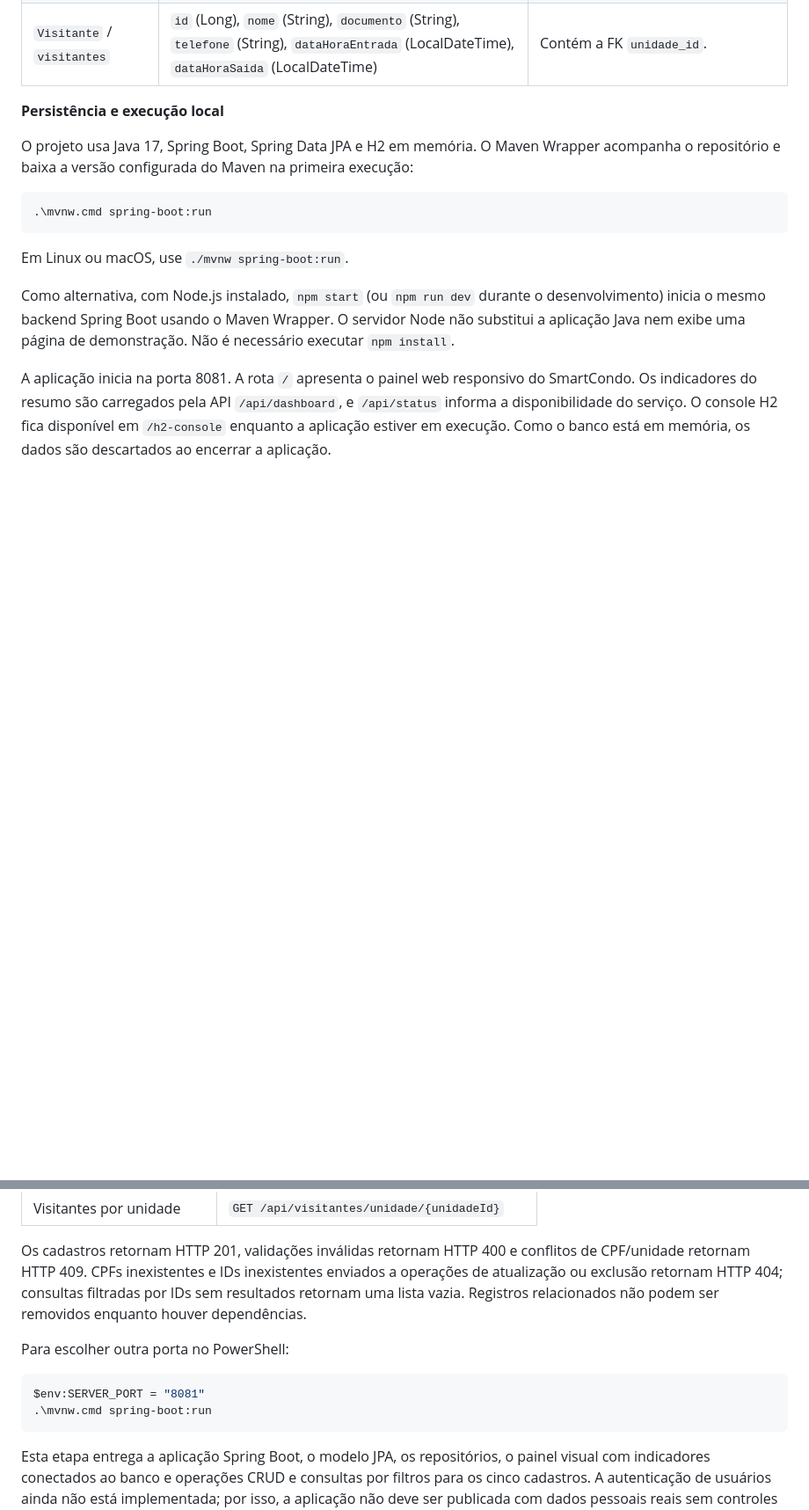
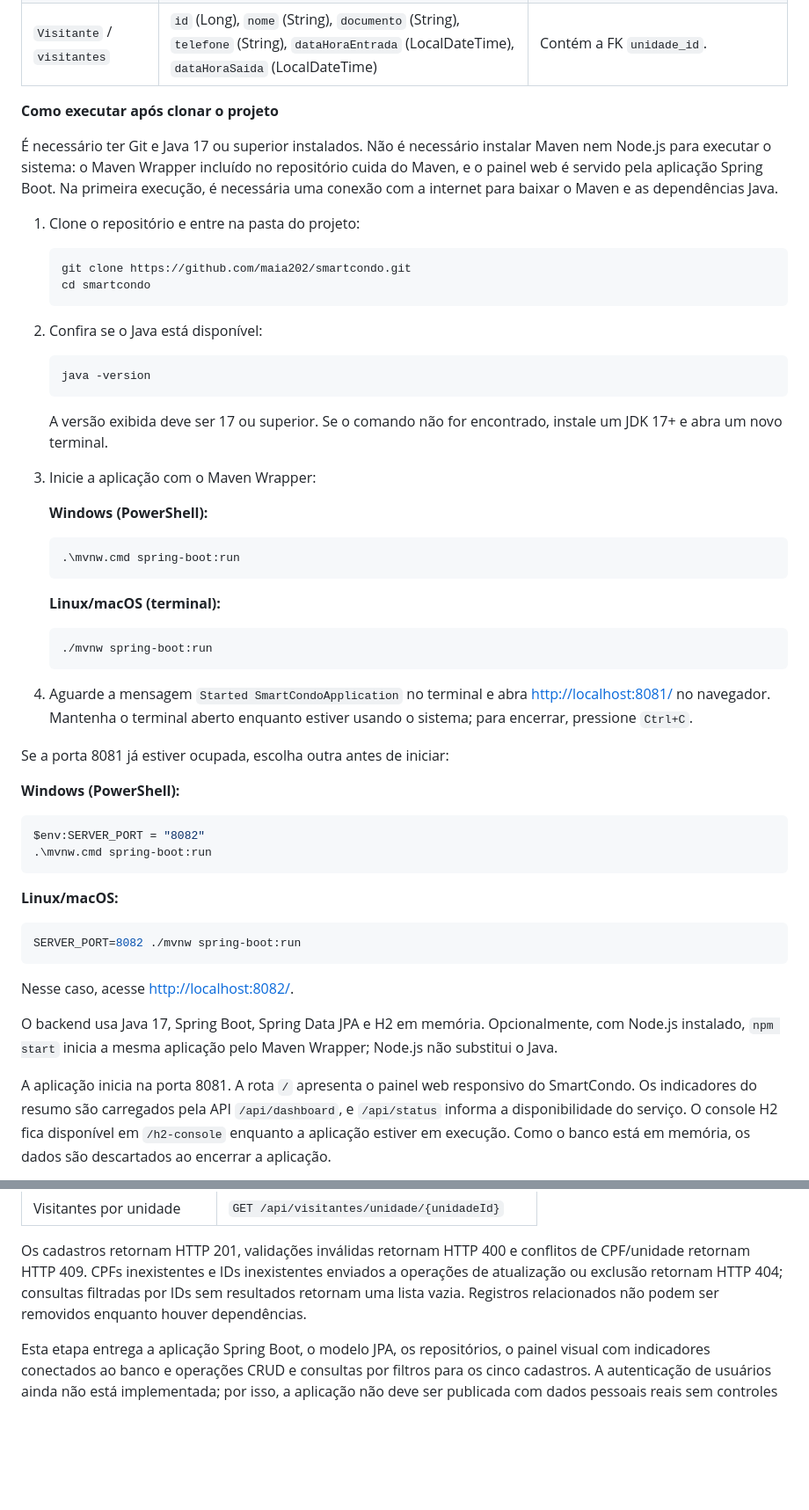
Before and after one commit to maia202/smartcondo, a Markdown page: README.md, 2 parts joined by grey strips. Shown at 88% size. Drawn GitHub-style; blank space fills up the shorter version.

Commit message:
docs: clarify clone and local startup steps
Co-authored-by: Copilot <223556219+Copilot@users.noreply.github.com>

````diff
--- a/README.md
+++ b/README.md
@@ -154,17 +154,59 @@ As cinco entidades persistentes ficam no pacote `br.com.smartcondo.domain.model`
 | `Reserva` / `reservas` | `id` (Long), `dataHoraInicio` (LocalDateTime), `dataHoraFim` (LocalDateTime), `status` (StatusReserva), `quantidadeConvidados` (Integer) | Contém as FKs `morador_id` e `area_comum_id`. |
 | `Visitante` / `visitantes` | `id` (Long), `nome` (String), `documento` (String), `telefone` (String), `dataHoraEntrada` (LocalDateTime), `dataHoraSaida` (LocalDateTime) | Contém a FK `unidade_id`. |
 
-**Persistência e execução local**
+**Como executar após clonar o projeto**
 
-O projeto usa Java 17, Spring Boot, Spring Data JPA e H2 em memória. O Maven Wrapper acompanha o repositório e baixa a versão configurada do Maven na primeira execução:
+É necessário ter Git e Java 17 ou superior instalados. Não é necessário instalar Maven nem Node.js para executar o sistema: o Maven Wrapper incluído no repositório cuida do Maven, e o painel web é servido pela aplicação Spring Boot. Na primeira execução, é necessária uma conexão com a internet para baixar o Maven e as dependências Java.
+
+1. Clone o repositório e entre na pasta do projeto:
+
+   ```bash
+   git clone https://github.com/maia202/smartcondo.git
+   cd smartcondo
+   ```
+
+2. Confira se o Java está disponível:
+
+   ```bash
+   java -version
+   ```
+
+   A versão exibida deve ser 17 ou superior. Se o comando não for encontrado, instale um JDK 17+ e abra um novo terminal.
+
+3. Inicie a aplicação com o Maven Wrapper:
+
+   **Windows (PowerShell):**
+
+   ```powershell
+   .\mvnw.cmd spring-boot:run
+   ```
+
+   **Linux/macOS (terminal):**
+
+   ```bash
+   ./mvnw spring-boot:run
+   ```
+
+4. Aguarde a mensagem `Started SmartCondoApplication` no terminal e abra [http://localhost:8081/](http://localhost:8081/) no navegador. Mantenha o terminal aberto enquanto estiver usando o sistema; para encerrar, pressione `Ctrl+C`.
+
+Se a porta 8081 já estiver ocupada, escolha outra antes de iniciar:
+
+**Windows (PowerShell):**
 
 ```powershell
+$env:SERVER_PORT = "8082"
 .\mvnw.cmd spring-boot:run
 ```
 
-Em Linux ou macOS, use `./mvnw spring-boot:run`.
+**Linux/macOS:**
 
-Como alternativa, com Node.js instalado, `npm start` (ou `npm run dev` durante o desenvolvimento) inicia o mesmo backend Spring Boot usando o Maven Wrapper. O servidor Node não substitui a aplicação Java nem exibe uma página de demonstração. Não é necessário executar `npm install`.
+```bash
+SERVER_PORT=8082 ./mvnw spring-boot:run
+```
+
+Nesse caso, acesse [http://localhost:8082/](http://localhost:8082/).
+
+O backend usa Java 17, Spring Boot, Spring Data JPA e H2 em memória. Opcionalmente, com Node.js instalado, `npm start` inicia a mesma aplicação pelo Maven Wrapper; Node.js não substitui o Java.
 
 A aplicação inicia na porta 8081. A rota `/` apresenta o painel web responsivo do SmartCondo. Os indicadores do resumo são carregados pela API `/api/dashboard`, e `/api/status` informa a disponibilidade do serviço. O console H2 fica disponível em `/h2-console` enquanto a aplicação estiver em execução. Como o banco está em memória, os dados são descartados ao encerrar a aplicação.
 
@@ -203,13 +245,6 @@ Além da listagem, cada recurso aceita `POST` para cadastrar, `PUT /{id}` para a
 
 Os cadastros retornam HTTP 201, validações inválidas retornam HTTP 400 e conflitos de CPF/unidade retornam HTTP 409. CPFs inexistentes e IDs inexistentes enviados a operações de atualização ou exclusão retornam HTTP 404; consultas filtradas por IDs sem resultados retornam uma lista vazia. Registros relacionados não podem ser removidos enquanto houver dependências.
 
-Para escolher outra porta no PowerShell:
-
-```powershell
-$env:SERVER_PORT = "8081"
-.\mvnw.cmd spring-boot:run
-```
-
 Esta etapa entrega a aplicação Spring Boot, o modelo JPA, os repositórios, o painel visual com indicadores conectados ao banco e operações CRUD e consultas por filtros para os cinco cadastros. A autenticação de usuários ainda não está implementada; por isso, a aplicação não deve ser publicada com dados pessoais reais sem controles de acesso.
 
 Para executar os testes de persistência:
````
